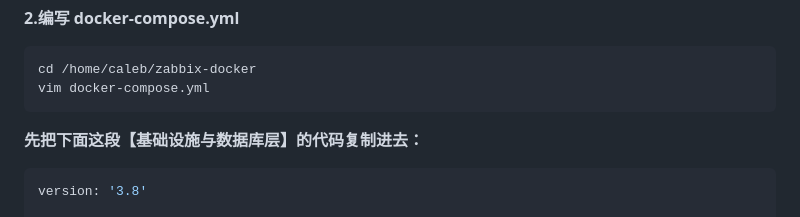
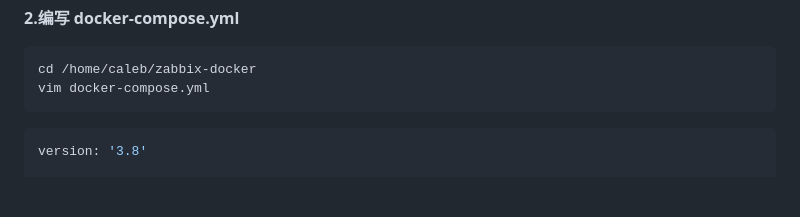
Before and after one commit to LLSUAA/docker-learn2, a Markdown page: README.md, the part around the change. Drawn GitHub-style; blank space fills up the shorter version.

````diff
--- a/README.md
+++ b/README.md
@@ -100,9 +100,6 @@ cd /home/caleb/zabbix-docker
 vim docker-compose.yml
 ```
 
-
-**先把下面这段【基础设施与数据库层】的代码复制进去：**
-
 ```yaml
 version: '3.8'
 
````
